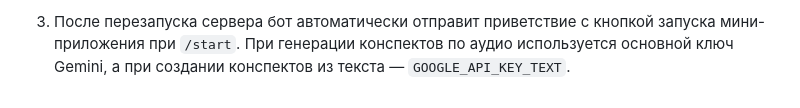
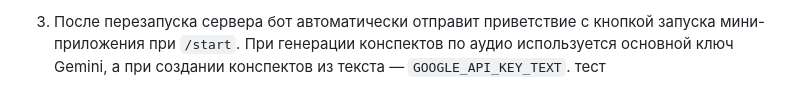
Before and after one commit to bezzego/conspectium-max-bot, a Markdown page: README.md, the part around the change. GitHub-like rendering.

Commit message:
тест

```diff
--- a/README.md
+++ b/README.md
@@ -74,3 +74,4 @@ poetry run uvicorn app.main:app --reload
 3. После перезапуска сервера бот автоматически отправит приветствие с кнопкой запуска мини-приложения при `/start`.
    При генерации конспектов по аудио используется основной ключ Gemini, а при создании конспектов из текста —
    `GOOGLE_API_KEY_TEXT`.
+тест
```
